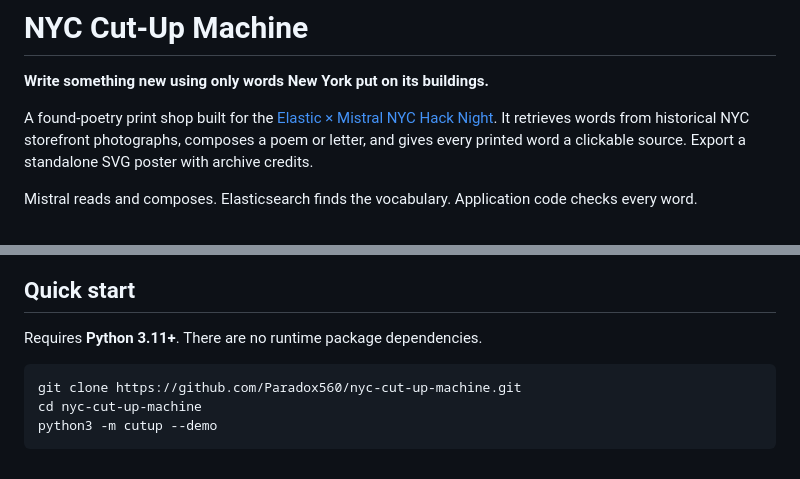
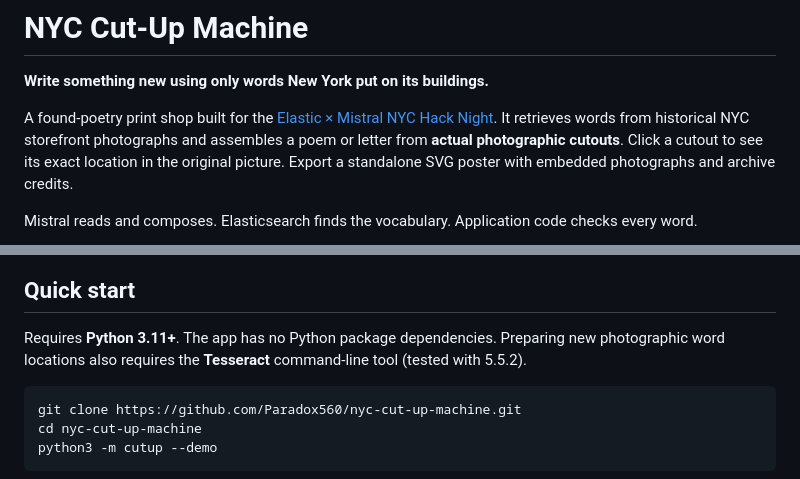
Before and after one commit to Paradox560/nyc-cut-up-machine, a Markdown page: README.md, 2 parts joined by grey strips. GitHub-like rendering.

````diff
--- a/README.md
+++ b/README.md
@@ -2,7 +2,7 @@
 
 **Write something new using only words New York put on its buildings.**
 
-A found-poetry print shop built for the [Elastic × Mistral NYC Hack Night](https://github.com/AvenueJ/elastic-mistral-hacknight). It retrieves words from historical NYC storefront photographs, composes a poem or letter, and gives every printed word a clickable source. Export a standalone SVG poster with archive credits.
+A found-poetry print shop built for the [Elastic × Mistral NYC Hack Night](https://github.com/AvenueJ/elastic-mistral-hacknight). It retrieves words from historical NYC storefront photographs and assembles a poem or letter from **actual photographic cutouts**. Click a cutout to see its exact location in the original picture. Export a standalone SVG poster with embedded photographs and archive credits.
 
 Mistral reads and composes. Elasticsearch finds the vocabulary. Application code checks every word.
 
@@ -10,7 +10,7 @@ Mistral reads and composes. Elasticsearch finds the vocabulary. Application code
 
 ## Quick start
 
-Requires **Python 3.11+**. There are no runtime package dependencies.
+Requires **Python 3.11+**. The app has no Python package dependencies. Preparing new photographic word locations also requires the **Tesseract** command-line tool (tested with 5.5.2).
 
 ```sh
 git clone https://github.com/Paradox560/nyc-cut-up-machine.git
````
Also changed, not shown: other parts of README.md (+20 -7 lines), docs/ARCHIVE.md (+34 -4 lines), docs/DEMO.md (+7 -6 lines).
